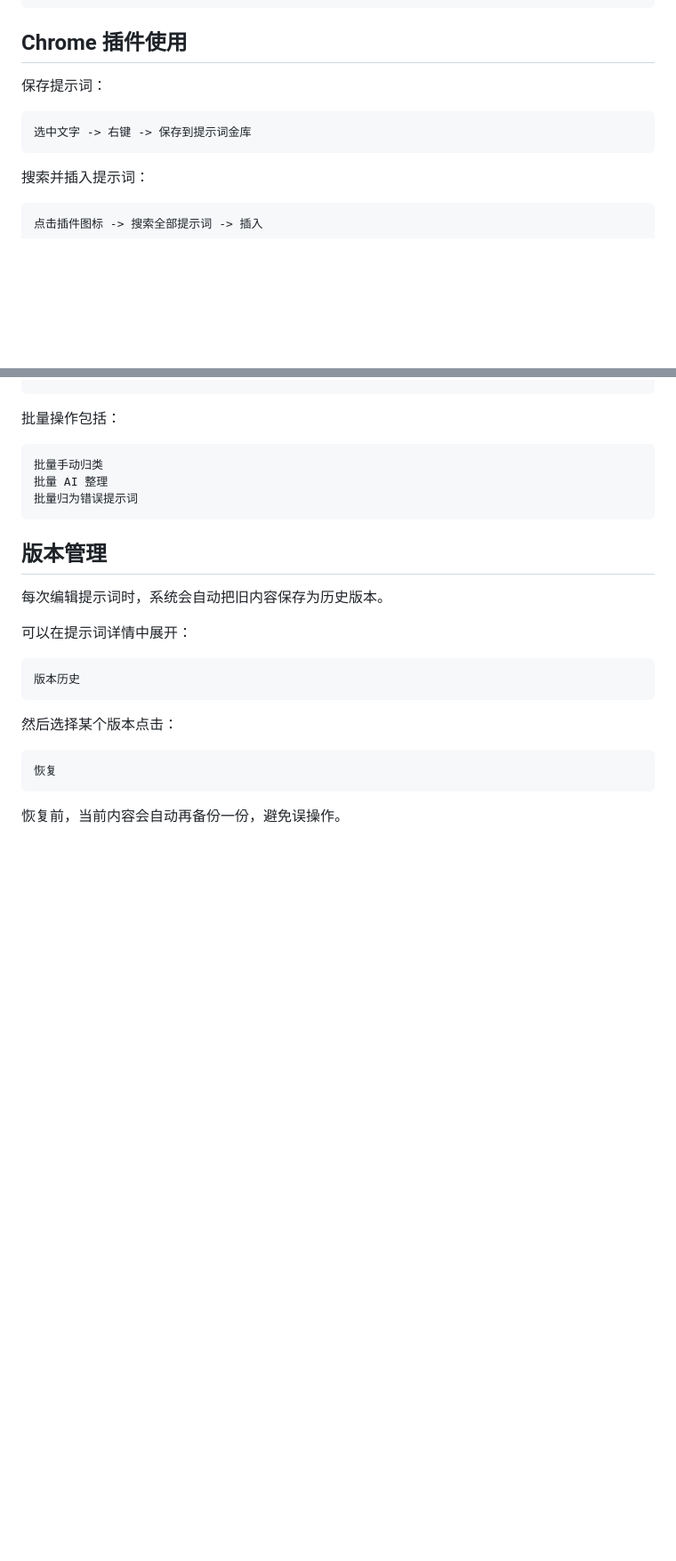
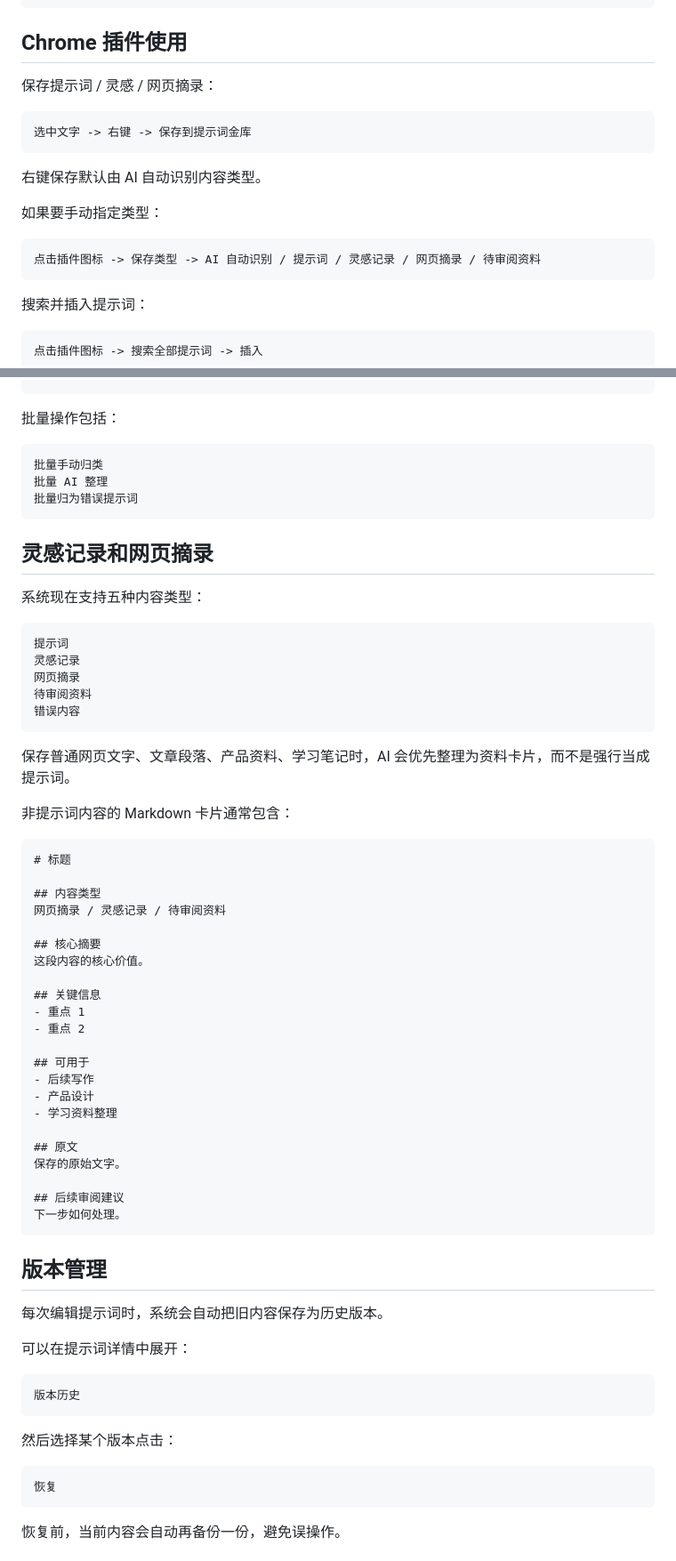
Before and after one commit to skyses1/Prompt-Vault, a Markdown page: README.md, 2 parts joined by grey strips. Shown at 89% size. Rendered like a GitHub page; blank space fills up the shorter version.

Commit message:
Add notes and web excerpt content types: README.md

````diff
--- a/README.md
+++ b/README.md
@@ -602,10 +611,18 @@ API 地址：http://服务器IP:8080/api
 
 ## Chrome 插件使用
 
-保存提示词：
+保存提示词 / 灵感 / 网页摘录：
 
 ```text
 选中文字 -> 右键 -> 保存到提示词金库
+```
+
+右键保存默认由 AI 自动识别内容类型。
+
+如果要手动指定类型：
+
+```text
+点击插件图标 -> 保存类型 -> AI 自动识别 / 提示词 / 灵感记录 / 网页摘录 / 待审阅资料
 ```
 
 搜索并插入提示词：
@@ -737,6 +754,47 @@ AI 仍可更新标题、摘要、Markdown 文档和标签
 批量归为错误提示词
 ```
 
+## 灵感记录和网页摘录
+
+系统现在支持五种内容类型：
+
+```text
+提示词
+灵感记录
+网页摘录
+待审阅资料
+错误内容
+```
+
+保存普通网页文字、文章段落、产品资料、学习笔记时，AI 会优先整理为资料卡片，而不是强行当成提示词。
+
+非提示词内容的 Markdown 卡片通常包含：
+
+```markdown
+# 标题
+
+## 内容类型
+网页摘录 / 灵感记录 / 待审阅资料
+
+## 核心摘要
+这段内容的核心价值。
+
+## 关键信息
+- 重点 1
+- 重点 2
+
+## 可用于
+- 后续写作
+- 产品设计
+- 学习资料整理
+
+## 原文
+保存的原始文字。
+
+## 后续审阅建议
+下一步如何处理。
+```
+
 ## 版本管理
 
 每次编辑提示词时，系统会自动把旧内容保存为历史版本。
````
Also changed, not shown: other parts of README.md (+12 -2 lines).
